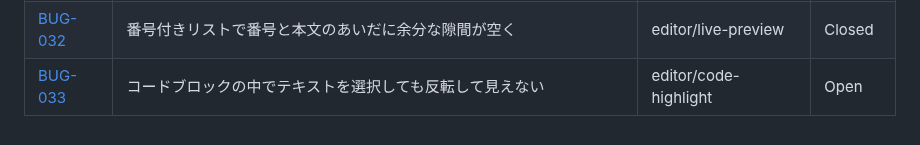
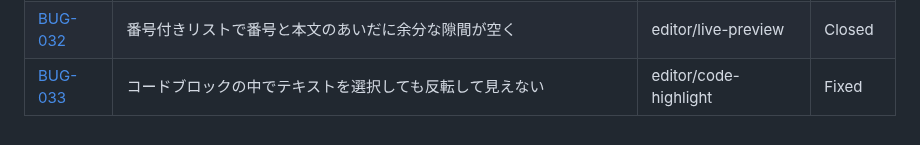
Before and after one commit to kairamu061-dev/MarkdownEditor, a Markdown page: issues/index.md, the part around the change. Drawn GitHub-style.

Commit message:
docs(issues): record the BUG-033 fix commit hash and set it to Fixed
Co-Authored-By: Claude Opus 5 <noreply@anthropic.com>

```diff
--- a/issues/index.md
+++ b/issues/index.md
@@ -47,4 +47,4 @@
 | [BUG-030](./tickets/BUG-030.md) | インデントされたリスト行でカーソルが大きく飛ぶ | editor/live-preview | Closed |
 | [BUG-031](./tickets/BUG-031.md) | 空のリスト項目を Backspace で消すと空白だけの行が残る | editor/live-preview | Closed |
 | [BUG-032](./tickets/BUG-032.md) | 番号付きリストで番号と本文のあいだに余分な隙間が空く | editor/live-preview | Closed |
-| [BUG-033](./tickets/BUG-033.md) | コードブロックの中でテキストを選択しても反転して見えない | editor/code-highlight | Open |
+| [BUG-033](./tickets/BUG-033.md) | コードブロックの中でテキストを選択しても反転して見えない | editor/code-highlight | Fixed |
```
Also changed, not shown: issues/tickets/BUG-033.md (+1 -1 lines).
